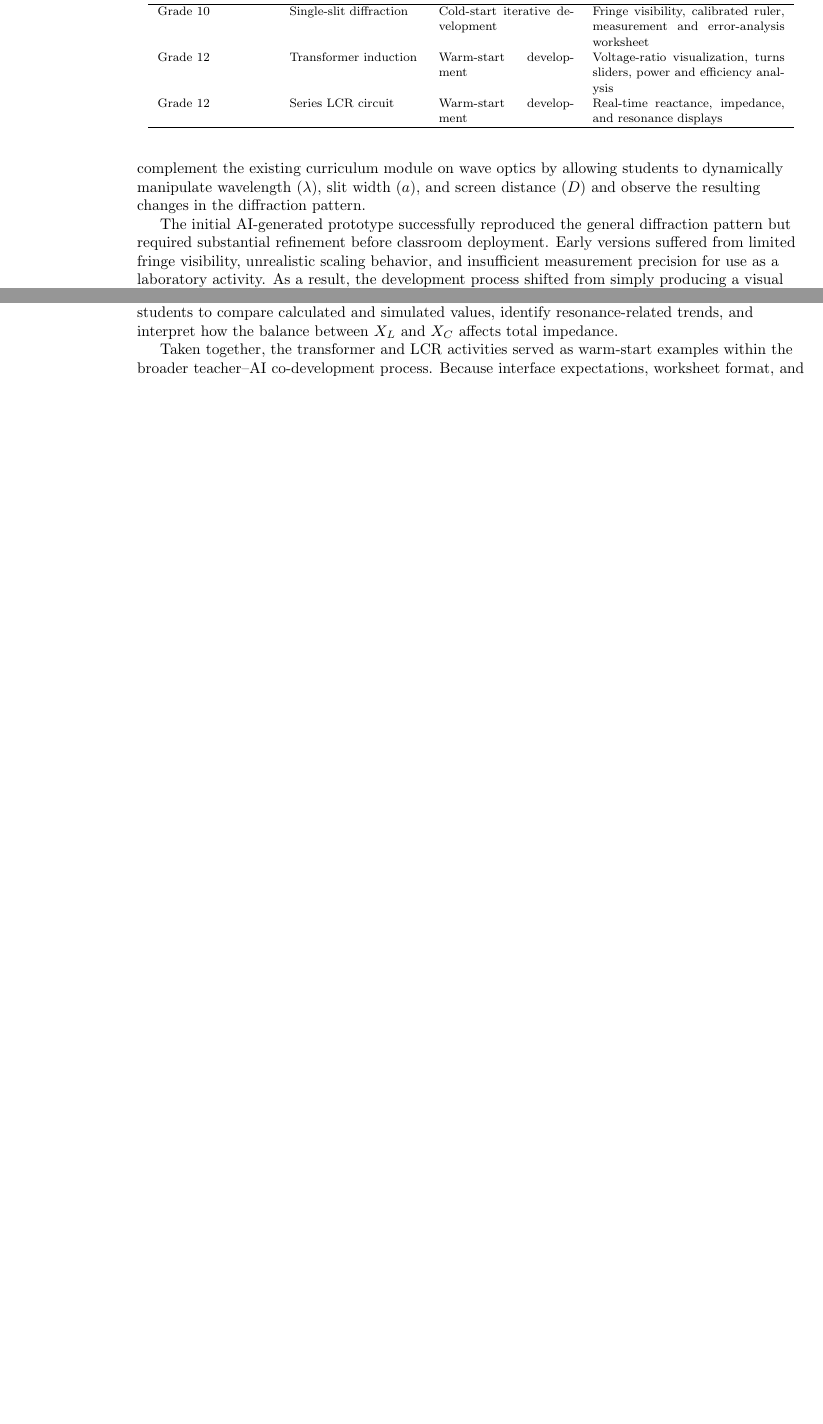
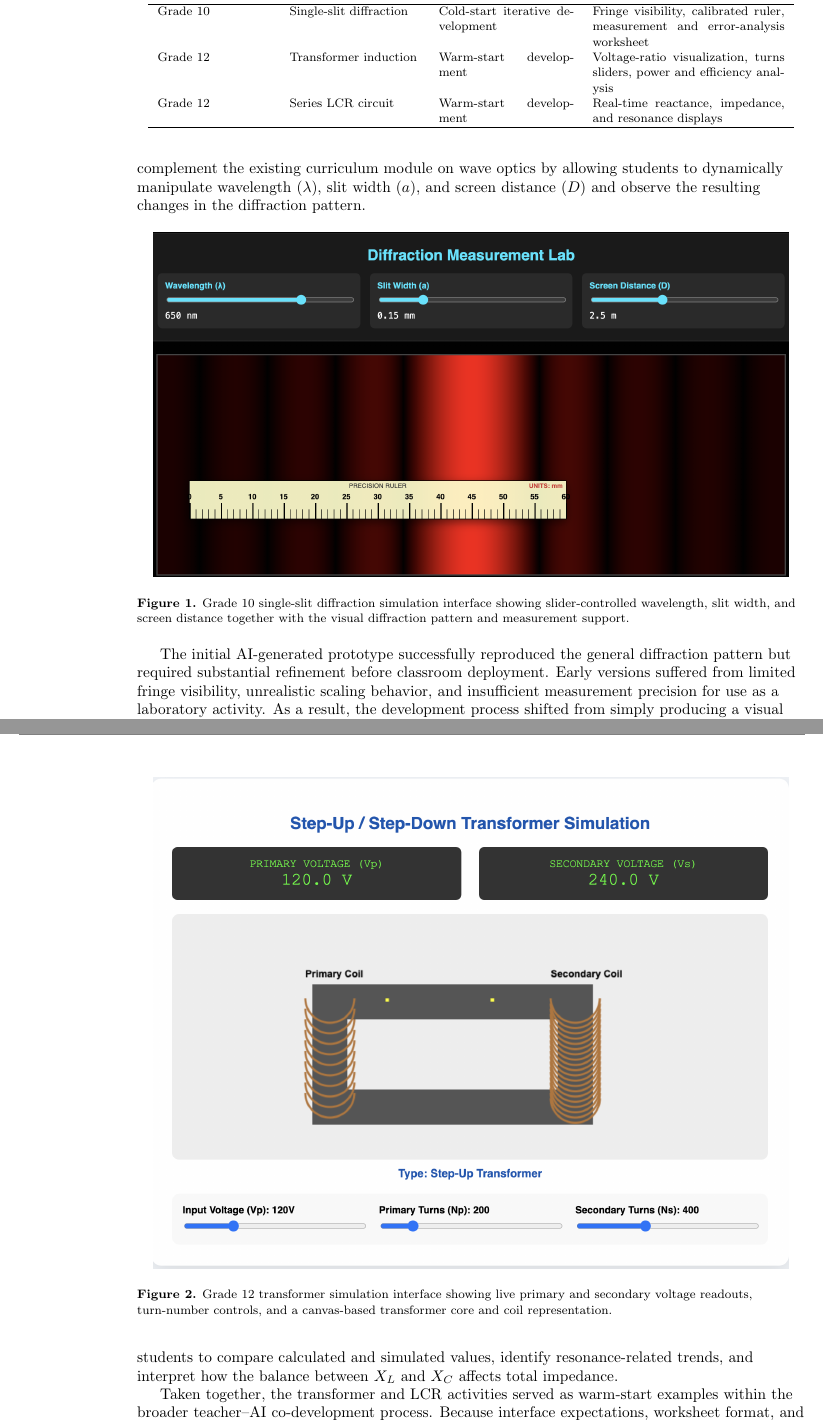
Before and after one commit to mranuraggarg/teacher-guided-ai-virtual-physics-labs, a LaTeX paper (docs/manuscript/main.tex): two parts of pages 4 and 5 of 9 before the commit and two parts of pages 4 and 6 of 10 after it, joined at a grey line, cut so that both start at the same text, the shorter picture padded with empty space. Compiled offline with pdfLaTeX.

Commit message:
Manuscript updated with the correct simlation screenshots

```diff
--- a/docs/manuscript/main.tex
+++ b/docs/manuscript/main.tex
@@ -1,6 +1,7 @@
 %This is a template file for use of iopjournal.cls
 
 \documentclass{iopjournal}
+\usepackage{graphicx}
 
 % Options
 % 	[anonymous]	Provides output without author names, affiliations or acknowledgments to facilitate double-anonymous peer-review
@@ -97,6 +98,13 @@ Grade 12 & Series LCR circuit & Warm-start development & Real-time reactance, im
 
 The first classroom case study focused on the development of a virtual single-slit diffraction laboratory for Grade 10 Advance Physics. The activity was designed to support conceptual visualization of wave diffraction while simultaneously introducing students to measurement-based investigation and basic experimental uncertainty analysis. The simulation was intended to complement the existing curriculum module on wave optics by allowing students to dynamically manipulate wavelength ($\lambda$), slit width ($a$), and screen distance ($D$) and observe the resulting changes in the diffraction pattern.
 
+\begin{figure}[htbp]
+\centering
+\includegraphics[width=0.95\linewidth]{../../assets/figures/simulations/figure_diffraction_simulation_interface.png}
+\caption{Grade 10 single-slit diffraction simulation interface showing slider-controlled wavelength, slit width, and screen distance together with the visual diffraction pattern and measurement support.}
+\label{fig:diffraction_interface}
+\end{figure}
+
 The initial AI-generated prototype successfully reproduced the general diffraction pattern but required substantial refinement before classroom deployment. Early versions suffered from limited fringe visibility, unrealistic scaling behavior, and insufficient measurement precision for use as a laboratory activity. As a result, the development process shifted from simply producing a visual demonstration to constructing a classroom-oriented virtual experiment.
 
 One major refinement involved improving the visibility of secondary diffraction fringes. The original intensity distribution caused higher-order fringes to become too dim for reliable observation when projected in a classroom setting. To address this issue, brightness scaling and gamma-style visual enhancement were introduced to increase contrast while preserving the overall diffraction structure. This adjustment improved student ability to distinguish fringe boundaries and identify the central maximum during measurement tasks.
@@ -124,6 +132,13 @@ where $V_p$ and $V_s$ represent the primary and secondary voltages, and $N_p$ an
 
 A key visual feature of the transformer simulation was an HTML5 canvas representation of the core and coils. The primary and secondary coils were drawn on opposite sides of the core, with apparent turn density changing in response to the selected values of $N_p$ and $N_s$. A simple animated magnetic-flux representation used moving visual markers inside the core to indicate that changing magnetic flux links the two coils. Although the animation was not intended as a quantitative flux model, it provided a useful conceptual bridge between the transformer equation and Faraday's law of induction.
 
+\begin{figure}[htbp]
+\centering
+\includegraphics[width=0.95\linewidth]{../../assets/figures/simulations/figure_transformer_simulation_interface.png}
+\caption{Grade 12 transformer simulation interface showing live primary and secondary voltage readouts, turn-number controls, and a canvas-based transformer core and coil representation.}
+\label{fig:transformer_interface}
+\end{figure}
+
 The companion transformer worksheet was produced using fillable \LaTeX{} fields. Students recorded $V_p$, $N_p$, $N_s$, simulated $V_s$, and calculated theoretical $V_s$, allowing direct comparison with the ideal transformer law. The worksheet then extended the task beyond voltage ratios by introducing power, energy, and efficiency analysis. Students calculated input power, output power, percentage efficiency, and energy loss over a specified time interval using
 \begin{equation}
 \eta = \frac{P_{\mathrm{out}}}{P_{\mathrm{in}}}\times 100\% .
@@ -138,3 +158,5 @@ Real-time numerical displays functioned like digital meters, helping students co
+\label{fig:lcr_interface}
+\end{figure}
 
 
 Taken together, the transformer and LCR activities served as warm-start examples within the broader teacher--AI co-development process. Because interface expectations, worksheet format, and classroom usability preferences had already been established during the diffraction case, the Grade 12 tools required fewer corrective turns before becoming usable. This suggested that sustained conversational context could support continuity of design style across multiple physics topics, while the teacher still remained responsible for checking the physical interpretation, parameter ranges, and classroom suitability of the generated materials.
```
Also changed, not shown: docs/manuscript/main.pdf, docs/manuscript/main.tex (5 more changed lines).
